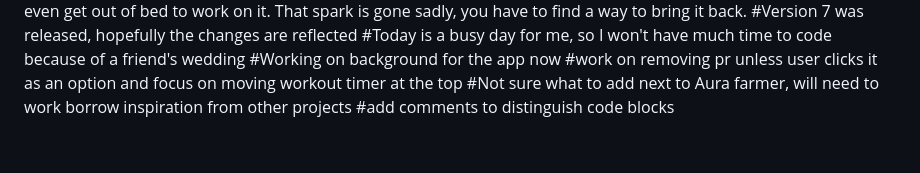
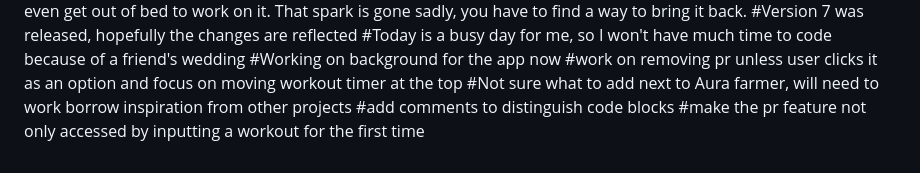
Before and after one commit to NirojanK/Workout-App, a Markdown page: README.md, the part around the change. Drawn GitHub-style.

Commit message:
Update README with new PR feature note
Add note about improving PR feature accessibility.

```diff
--- a/README.md
+++ b/README.md
@@ -42,3 +42,4 @@ Stuff that needs to get added:
 #work on removing pr unless user clicks it as an option and focus on moving workout timer at the top
 #Not sure what to add next to Aura farmer, will need to work borrow inspiration from other projects
 #add comments to distinguish code blocks
+#make the pr feature not only accessed by inputting a workout for the first time
```
